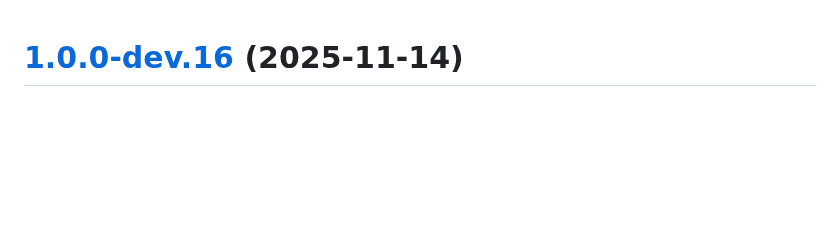
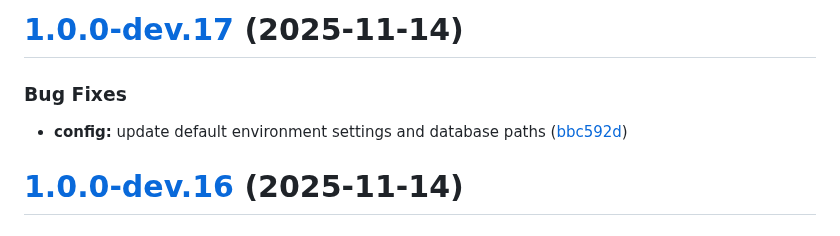
Before and after one commit to carcheky/mediacheky, a Markdown page: CHANGELOG.md, the part around the change. Drawn GitHub-style; blank space fills up the shorter version.

Commit message:
chore(release): 1.0.0-dev.17 [skip ci]
# [1.0.0-dev.17](https://github.com/carcheky/mediacheky/compare/v1.0.0-dev.16...v1.0.0-dev.17) (2025-11-14)

### Bug Fixes

* **config:** update default environment settings and database paths ([bbc592d](https://github.com/carcheky/mediacheky/commit/bbc592ddfc042289d507d688b5510b5d027a1adc))

```diff
--- a/CHANGELOG.md
+++ b/CHANGELOG.md
@@ -1,3 +1,10 @@
+# [1.0.0-dev.17](https://github.com/carcheky/mediacheky/compare/v1.0.0-dev.16...v1.0.0-dev.17) (2025-11-14)
+
+
+### Bug Fixes
+
+* **config:** update default environment settings and database paths ([bbc592d](https://github.com/carcheky/mediacheky/commit/bbc592ddfc042289d507d688b5510b5d027a1adc))
+
 # [1.0.0-dev.16](https://github.com/carcheky/mediacheky/compare/v1.0.0-dev.15...v1.0.0-dev.16) (2025-11-14)
 
 
```
